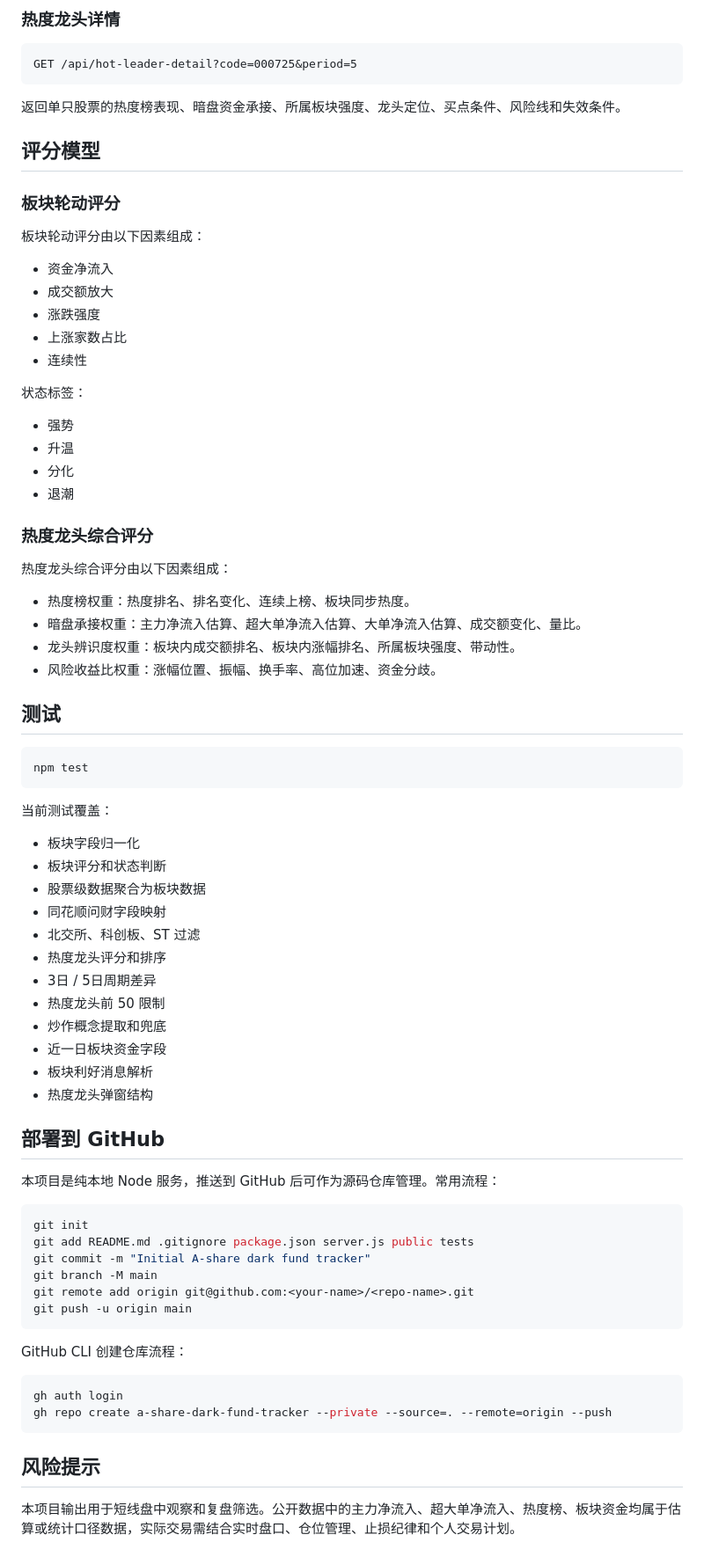
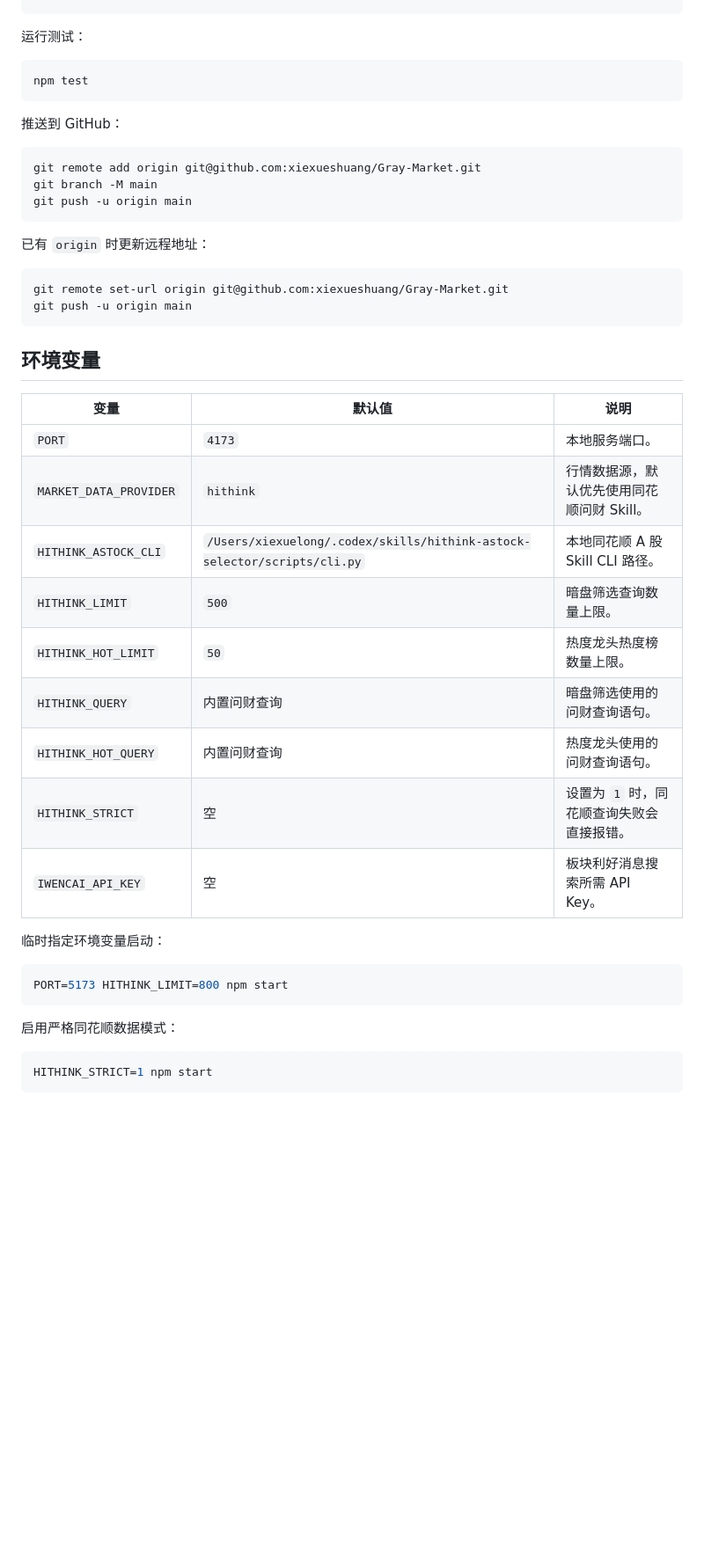
Before and after one commit to xiexueshuang/Gray-Market, a Markdown page: README.md, the part around one of its changes. Shown at 88% size. GitHub-like rendering; blank space fills up the shorter version.

Commit message:
Simplify README

````diff
--- a/README.md
+++ b/README.md
@@ -139,80 +66,46 @@ GET /api/hot-leaders?period=5&limit=50
-### 热度龙头详情
-
-```text
-GET /api/hot-leader-detail?code=000725&period=5
-```
-
-返回单只股票的热度榜表现、暗盘资金承接、所属板块强度、龙头定位、买点条件、风险线和失效条件。
-
-## 评分模型
-
-### 板块轮动评分
-
-板块轮动评分由以下因素组成：
-
-- 资金净流入
-- 成交额放大
-- 涨跌强度
-- 上涨家数占比
-- 连续性
-
-状态标签：
-
-- 强势
-- 升温
-- 分化
-- 退潮
-
-### 热度龙头综合评分
-
-热度龙头综合评分由以下因素组成：
-
-- 热度榜权重：热度排名、排名变化、连续上榜、板块同步热度。
-- 暗盘承接权重：主力净流入估算、超大单净流入估算、大单净流入估算、成交额变化、量比。
-- 龙头辨识度权重：板块内成交额排名、板块内涨幅排名、所属板块强度、带动性。
-- 风险收益比权重：涨幅位置、振幅、换手率、高位加速、资金分歧。
-
-## 测试
+运行测试：
 
 ```bash
 npm test
 ```
 
-当前测试覆盖：
-
-- 板块字段归一化
-- 板块评分和状态判断
-- 股票级数据聚合为板块数据
-- 同花顺问财字段映射
-- 北交所、科创板、ST 过滤
-- 热度龙头评分和排序
-- 3日 / 5日周期差异
-- 热度龙头前 50 限制
-- 炒作概念提取和兜底
-- 近一日板块资金字段
-- 板块利好消息解析
-- 热度龙头弹窗结构
-
-## 部署到 GitHub
-
-本项目是纯本地 Node 服务，推送到 GitHub 后可作为源码仓库管理。常用流程：
+推送到 GitHub：
 
 ```bash
-git init
-git add README.md .gitignore package.json server.js public tests
-git commit -m "Initial A-share dark fund tracker"
+git remote add origin git@github.com:xiexueshuang/Gray-Market.git
 git branch -M main
-git remote add origin git@github.com:<your-name>/<repo-name>.git
 git push -u origin main
 ```
 
-GitHub CLI 创建仓库流程：
+已有 `origin` 时更新远程地址：
 
 ```bash
-gh auth login
-gh repo create a-share-dark-fund-tracker --private --source=. --remote=origin --push
+git remote set-url origin git@github.com:xiexueshuang/Gray-Market.git
+git push -u origin main
 ```
 
-## 风险提示
+## 环境变量
 
-本项目输出用于短线盘中观察和复盘筛选。公开数据中的主力净流入、超大单净流入、热度榜、板块资金均属于估算或统计口径数据，实际交易需结合实时盘口、仓位管理、止损纪律和个人交易计划。
+| 变量 | 默认值 | 说明 |
+| --- | --- | --- |
+| `PORT` | `4173` | 本地服务端口。 |
+| `MARKET_DATA_PROVIDER` | `hithink` | 行情数据源，默认优先使用同花顺问财 Skill。 |
+| `HITHINK_ASTOCK_CLI` | `/Users/xiexuelong/.codex/skills/hithink-astock-selector/scripts/cli.py` | 本地同花顺 A 股 Skill CLI 路径。 |
+| `HITHINK_LIMIT` | `500` | 暗盘筛选查询数量上限。 |
+| `HITHINK_HOT_LIMIT` | `50` | 热度龙头热度榜数量上限。 |
+| `HITHINK_QUERY` | 内置问财查询 | 暗盘筛选使用的问财查询语句。 |
+| `HITHINK_HOT_QUERY` | 内置问财查询 | 热度龙头使用的问财查询语句。 |
+| `HITHINK_STRICT` | 空 | 设置为 `1` 时，同花顺查询失败会直接报错。 |
+| `IWENCAI_API_KEY` | 空 | 板块利好消息搜索所需 API Key。 |
+
+临时指定环境变量启动：
+
+```bash
+PORT=5173 HITHINK_LIMIT=800 npm start
+```
+
+启用严格同花顺数据模式：
+
+```bash
+HITHINK_STRICT=1 npm start
+```
````
Also changed, not shown: other parts of README.md (+38 -111 lines).
